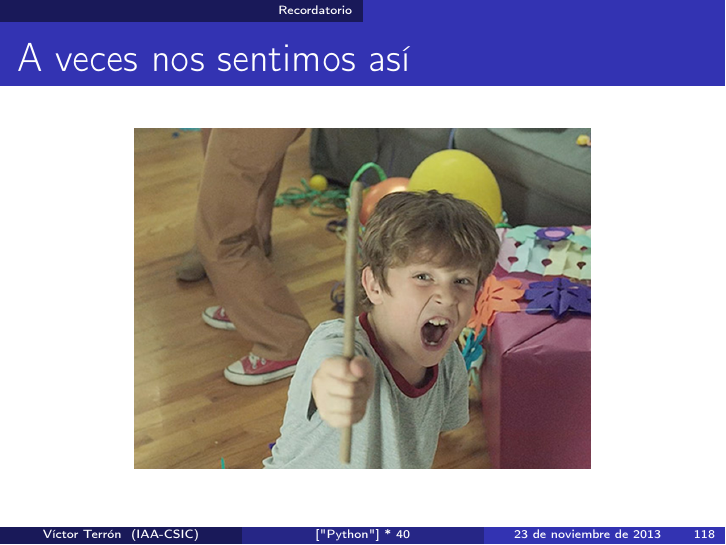
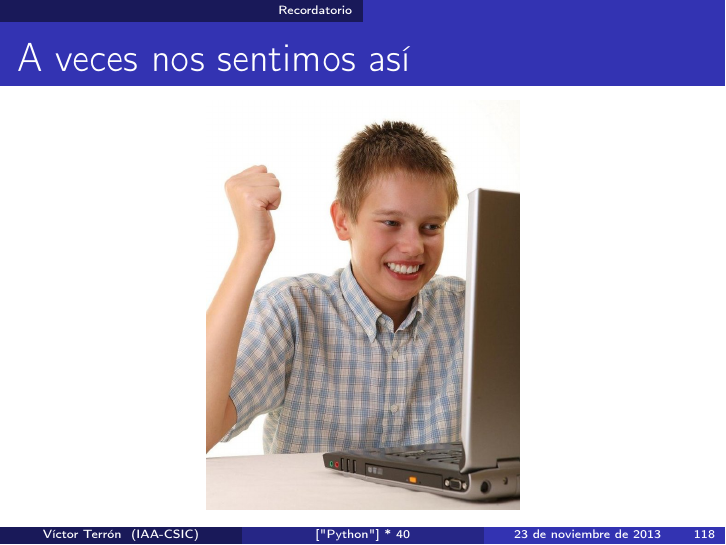
Before and after one commit to vterron/python-talks, LaTeX slides (python-cuarenta.tex): page 118 of 141. Compiled offline with pdfLaTeX.

Commit message:
Usa imagen "First Day on the Internet Kid" tras el punto 30

```diff
--- a/python-cuarenta.tex
+++ b/python-cuarenta.tex
@@ -155,7 +155,7 @@
 \begin{frame}[fragile]{A veces nos sentimos así}
   \begin{figure}
     \centering
-    \includegraphics[height=6cm]{pics/un-palo.jpg}
+    \includegraphics[height=0.75\paperheight]{pics/first-day-internet.jpg}
   \end{figure}
 \end{frame}
 
```
Also changed, not shown: pics/first-day-internet.jpg (added).
